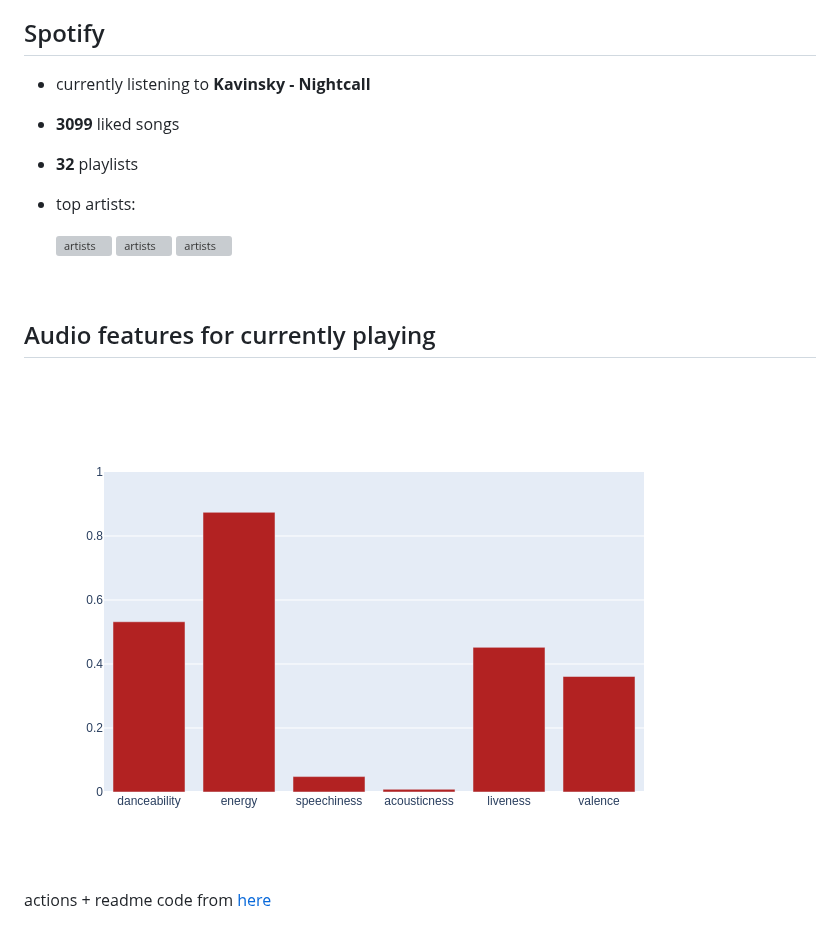
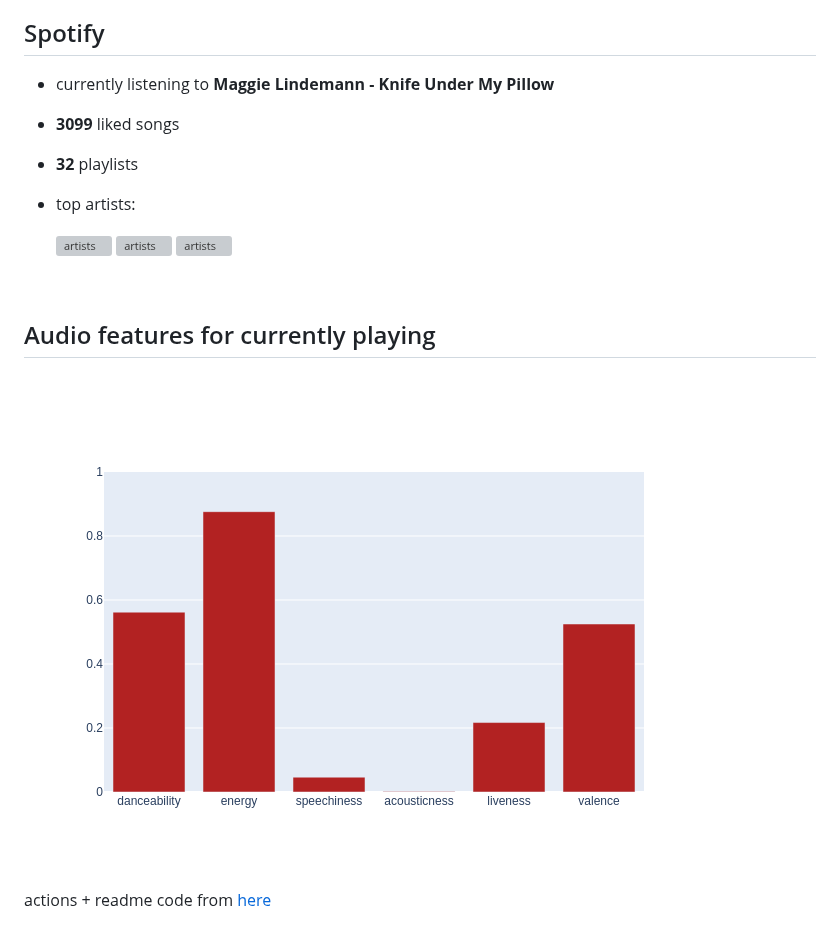
Before and after one commit to Mutilar/musicmetrics, a Markdown page: README.md, the part around the change. Drawn GitHub-style; pictures changed too: figures/auto.png; grey boxes are pictures that could not be loaded.

Commit message:
Automated README update

```diff
--- a/README.md
+++ b/README.md
@@ -4,7 +4,7 @@ Automated music metrics for fun, updated hourly.
 
 ## Spotify
 
-- currently listening to **Kavinsky - Nightcall**
+- currently listening to **Maggie Lindemann - Knife Under My Pillow**
 
 - **3099** liked songs
 - **32** playlists
```
Also changed, not shown: 1 other file.
